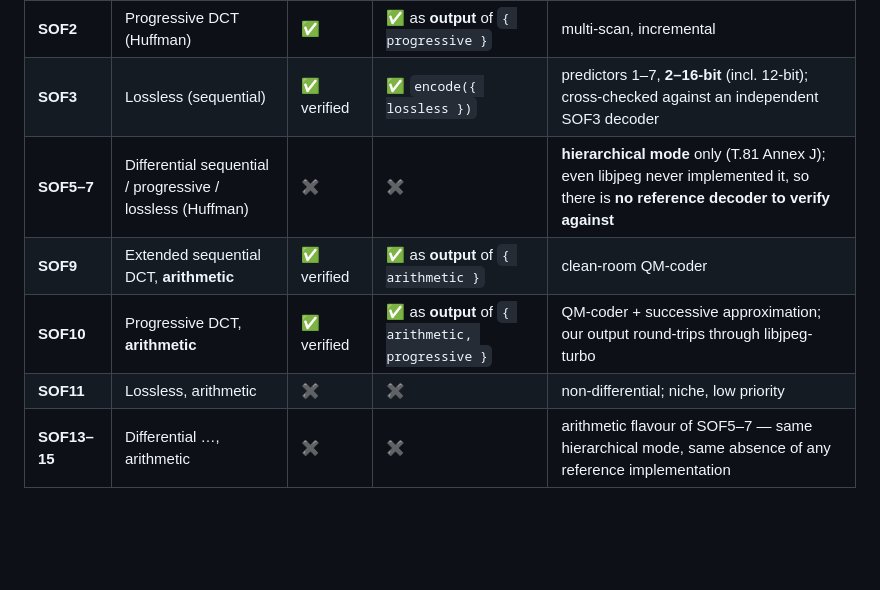
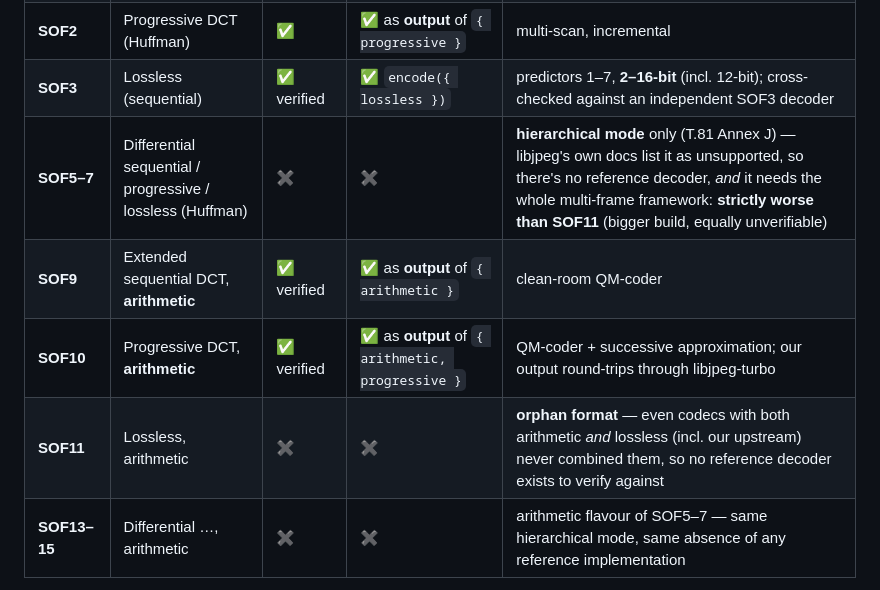
Before and after one commit to Alpaq92/JsPeg, a Markdown page: docs/OPTIMIZATION.md, the part around the change. GitHub-like rendering; blank space fills up the shorter version.

```diff
--- a/docs/OPTIMIZATION.md
+++ b/docs/OPTIMIZATION.md
@@ -69,10 +69,10 @@ What JsPeg does with each Start-of-Frame type, end to end (✅ supported · ◐
 | **SOF1** | Extended sequential DCT (Huffman) | ✅ | ✅ (as baseline) | 8-bit; handled like baseline |
 | **SOF2** | Progressive DCT (Huffman) | ✅ | ✅ as **output** of `{ progressive }` | multi-scan, incremental |
 | **SOF3** | Lossless (sequential) | ✅ verified | ✅ `encode({ lossless })` | predictors 1–7, **2–16-bit** (incl. 12-bit); cross-checked against an independent SOF3 decoder |
-| **SOF5–7** | Differential sequential / progressive / lossless (Huffman) | ✖ | ✖ | **hierarchical mode** only (T.81 Annex J); even libjpeg never implemented it, so there is **no reference decoder to verify against** |
+| **SOF5–7** | Differential sequential / progressive / lossless (Huffman) | ✖ | ✖ | **hierarchical mode** only (T.81 Annex J) — libjpeg's own docs list it as unsupported, so there's no reference decoder, *and* it needs the whole multi-frame framework: **strictly worse than SOF11** (bigger build, equally unverifiable) |
 | **SOF9** | Extended sequential DCT, **arithmetic** | ✅ verified | ✅ as **output** of `{ arithmetic }` | clean-room QM-coder |
 | **SOF10** | Progressive DCT, **arithmetic** | ✅ verified | ✅ as **output** of `{ arithmetic, progressive }` | QM-coder + successive approximation; our output round-trips through libjpeg-turbo |
-| **SOF11** | Lossless, arithmetic | ✖ | ✖ | non-differential; niche, low priority |
+| **SOF11** | Lossless, arithmetic | ✖ | ✖ | **orphan format** — even codecs with both arithmetic *and* lossless (incl. our upstream) never combined them, so no reference decoder exists to verify against |
 | **SOF13–15** | Differential …, arithmetic | ✖ | ✖ | arithmetic flavour of SOF5–7 — same hierarchical mode, same absence of any reference implementation |
 
 (SOF4 = DHT, SOF8 = reserved, SOF12 = reserved — not frame types.) The optimizer
```
Also changed, not shown: README.md (+4 -4 lines).
